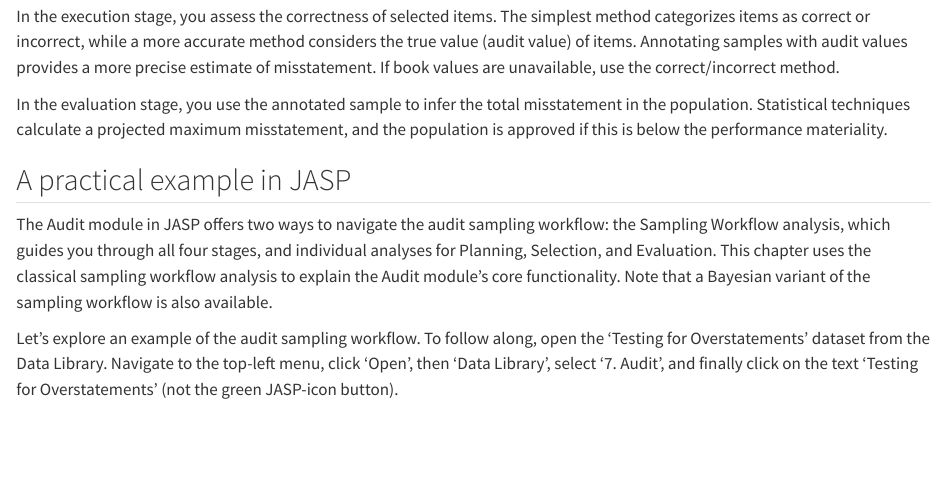
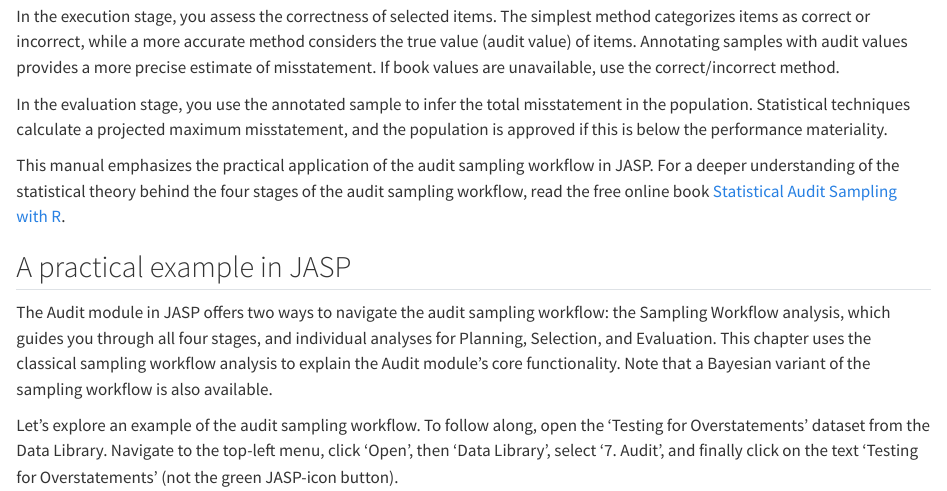
Before and after one commit to koenderks/jaum, a Quarto document (chap-workflow.qmd): the page in a window 1100 px wide, from 520 px down. Rendered offline with R 4.5, knitr and Pandoc in place of Quarto, with nearby package versions.

Commit message:
Update chap-workflow.qmd

```diff
--- a/chap-workflow.qmd
+++ b/chap-workflow.qmd
@@ -15,6 +15,8 @@
 In the execution stage, you assess the correctness of selected items. The simplest method categorizes items as correct or incorrect, while a more accurate method considers the true value (audit value) of items. Annotating samples with audit values provides a more precise estimate of misstatement. If book values are unavailable, use the correct/incorrect method.
 
 In the evaluation stage, you use the annotated sample to infer the total misstatement in the population. Statistical techniques calculate a projected maximum misstatement, and the population is approved if this is below the performance materiality.
+
+This manual emphasizes the practical application of the audit sampling workflow in JASP. For a deeper understanding of the statistical theory behind the four stages of the audit sampling workflow, read the free online book [Statistical Audit Sampling with R](https://koenderks.github.io/sasr/).
 
 ## A practical example in JASP
 
```
